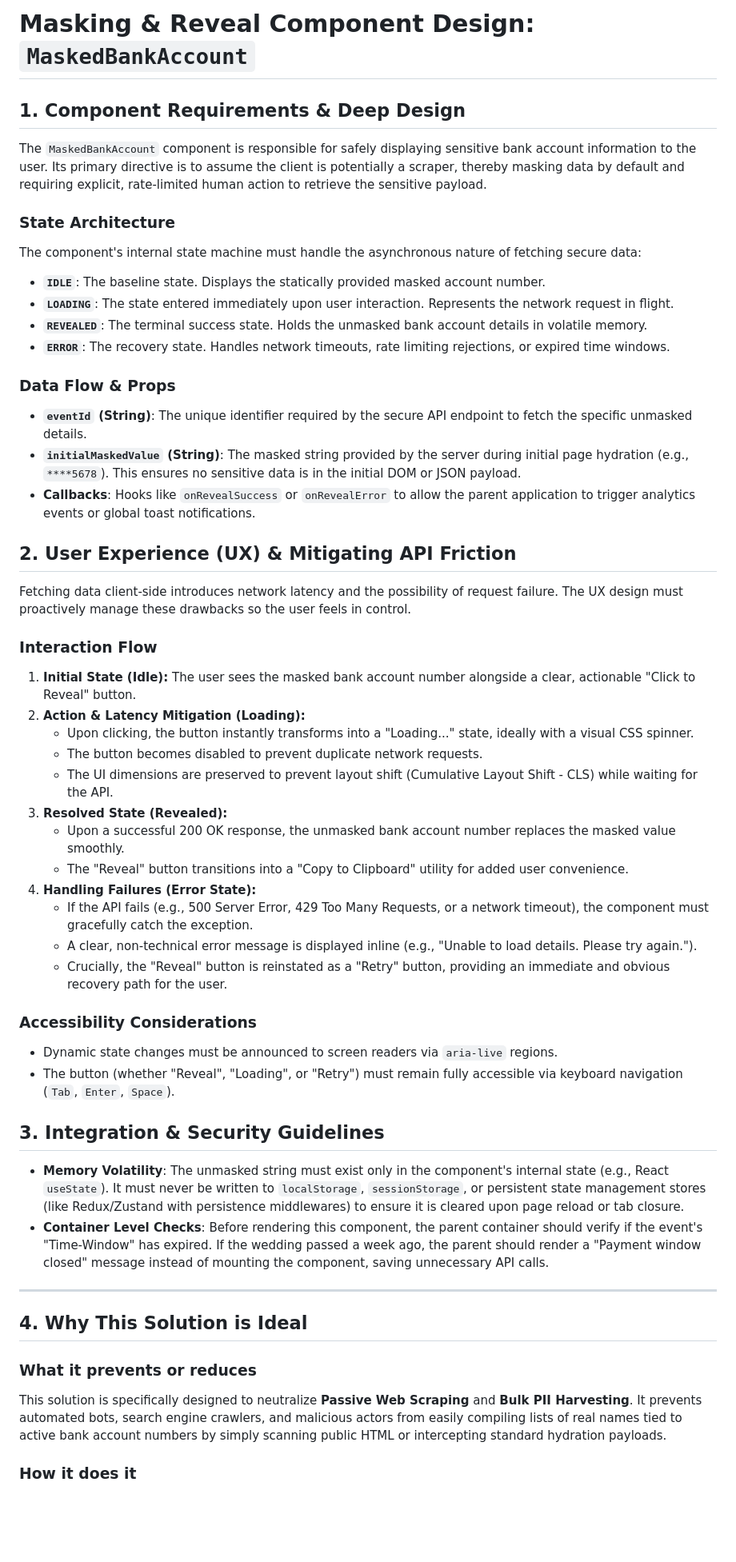
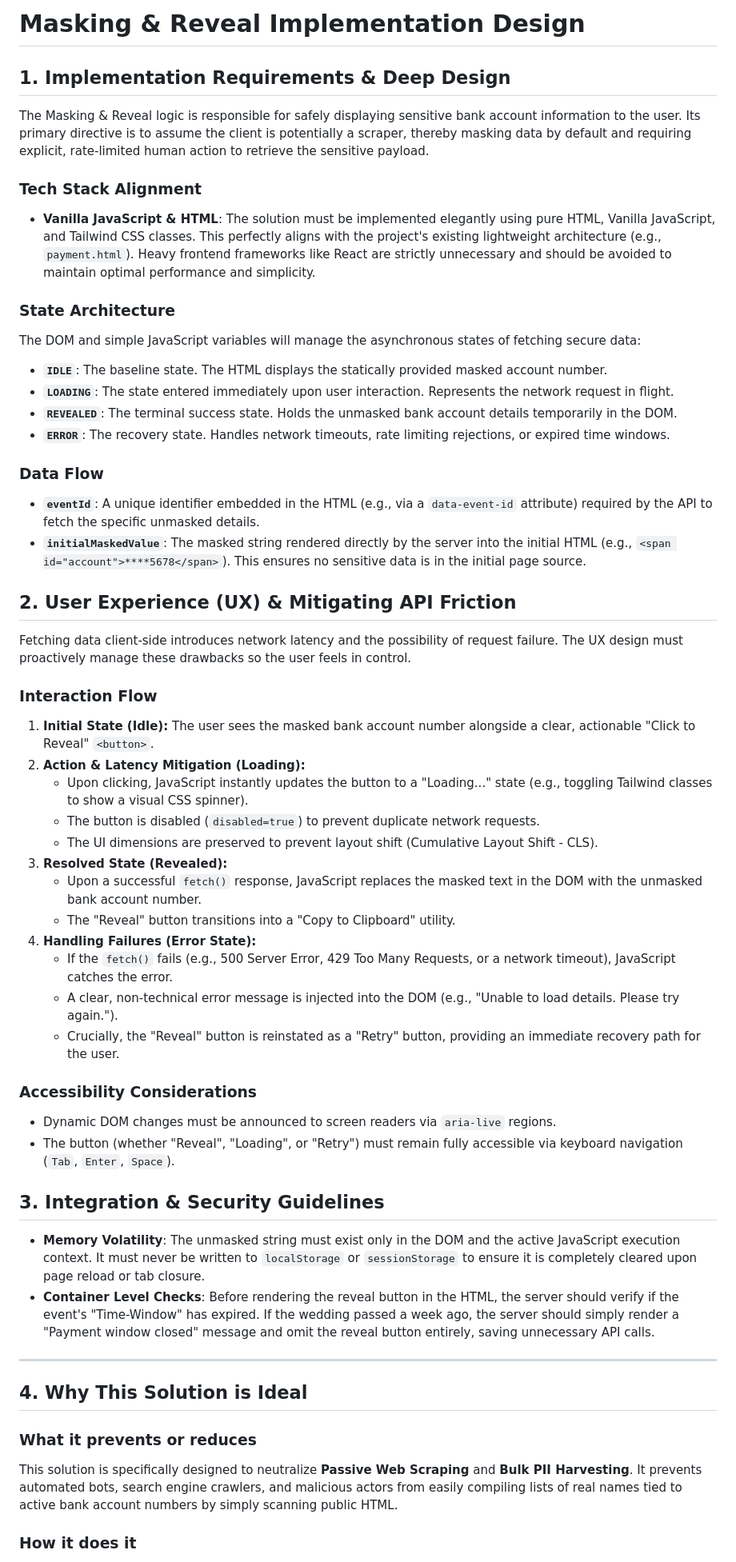
Before and after one commit to RanWeissman/WeddingPayment, a Markdown page: planning/privacy/Masking_Reveal.md, the part around one of its changes. Shown at 80% size. GitHub-like rendering; blank space fills up the shorter version.

Commit message:
md_update

```diff
--- a/planning/privacy/Masking_Reveal.md
+++ b/planning/privacy/Masking_Reveal.md
@@ -1,53 +1,55 @@
-# Masking & Reveal Component Design: `MaskedBankAccount`
+# Masking & Reveal Implementation Design
 
-## 1. Component Requirements & Deep Design
+## 1. Implementation Requirements & Deep Design
 
-The `MaskedBankAccount` component is responsible for safely displaying sensitive bank account information to the user. Its primary directive is to assume the client is potentially a scraper, thereby masking data by default and requiring explicit, rate-limited human action to retrieve the sensitive payload.
+The Masking & Reveal logic is responsible for safely displaying sensitive bank account information to the user. Its primary directive is to assume the client is potentially a scraper, thereby masking data by default and requiring explicit, rate-limited human action to retrieve the sensitive payload.
+
+### Tech Stack Alignment
+- **Vanilla JavaScript & HTML**: The solution must be implemented elegantly using pure HTML, Vanilla JavaScript, and Tailwind CSS classes. This perfectly aligns with the project's existing lightweight architecture (e.g., `payment.html`). Heavy frontend frameworks like React are strictly unnecessary and should be avoided to maintain optimal performance and simplicity.
 
 ### State Architecture
-The component's internal state machine must handle the asynchronous nature of fetching secure data:
-- **`IDLE`**: The baseline state. Displays the statically provided masked account number.
+The DOM and simple JavaScript variables will manage the asynchronous states of fetching secure data:
+- **`IDLE`**: The baseline state. The HTML displays the statically provided masked account number.
 - **`LOADING`**: The state entered immediately upon user interaction. Represents the network request in flight.
-- **`REVEALED`**: The terminal success state. Holds the unmasked bank account details in volatile memory.
+- **`REVEALED`**: The terminal success state. Holds the unmasked bank account details temporarily in the DOM.
 - **`ERROR`**: The recovery state. Handles network timeouts, rate limiting rejections, or expired time windows.
 
-### Data Flow & Props
-- **`eventId` (String)**: The unique identifier required by the secure API endpoint to fetch the specific unmasked details.
-- **`initialMaskedValue` (String)**: The masked string provided by the server during initial page hydration (e.g., `****5678`). This ensures no sensitive data is in the initial DOM or JSON payload.
-- **Callbacks**: Hooks like `onRevealSuccess` or `onRevealError` to allow the parent application to trigger analytics events or global toast notifications.
+### Data Flow
+- **`eventId`**: A unique identifier embedded in the HTML (e.g., via a `data-event-id` attribute) required by the API to fetch the specific unmasked details.
+- **`initialMaskedValue`**: The masked string rendered directly by the server into the initial HTML (e.g., `<span id="account">****5678</span>`). This ensures no sensitive data is in the initial page source.
 
 ## 2. User Experience (UX) & Mitigating API Friction
 
 Fetching data client-side introduces network latency and the possibility of request failure. The UX design must proactively manage these drawbacks so the user feels in control.
 
 ### Interaction Flow
-1. **Initial State (Idle):** The user sees the masked bank account number alongside a clear, actionable "Click to Reveal" button.
+1. **Initial State (Idle):** The user sees the masked bank account number alongside a clear, actionable "Click to Reveal" `<button>`.
 2. **Action & Latency Mitigation (Loading):**
-   - Upon clicking, the button instantly transforms into a "Loading..." state, ideally with a visual CSS spinner.
-   - The button becomes disabled to prevent duplicate network requests.
-   - The UI dimensions are preserved to prevent layout shift (Cumulative Layout Shift - CLS) while waiting for the API.
+   - Upon clicking, JavaScript instantly updates the button to a "Loading..." state (e.g., toggling Tailwind classes to show a visual CSS spinner).
+   - The button is disabled (`disabled=true`) to prevent duplicate network requests.
+   - The UI dimensions are preserved to prevent layout shift (Cumulative Layout Shift - CLS).
 3. **Resolved State (Revealed):**
-   - Upon a successful 200 OK response, the unmasked bank account number replaces the masked value smoothly.
-   - The "Reveal" button transitions into a "Copy to Clipboard" utility for added user convenience.
+   - Upon a successful `fetch()` response, JavaScript replaces the masked text in the DOM with the unmasked bank account number.
+   - The "Reveal" button transitions into a "Copy to Clipboard" utility.
 4. **Handling Failures (Error State):**
-   - If the API fails (e.g., 500 Server Error, 429 Too Many Requests, or a network timeout), the component must gracefully catch the exception.
-   - A clear, non-technical error message is displayed inline (e.g., "Unable to load details. Please try again.").
-   - Crucially, the "Reveal" button is reinstated as a "Retry" button, providing an immediate and obvious recovery path for the user.
+   - If the `fetch()` fails (e.g., 500 Server Error, 429 Too Many Requests, or a network timeout), JavaScript catches the error.
+   - A clear, non-technical error message is injected into the DOM (e.g., "Unable to load details. Please try again.").
+   - Crucially, the "Reveal" button is reinstated as a "Retry" button, providing an immediate recovery path for the user.
 
 ### Accessibility Considerations
-- Dynamic state changes must be announced to screen readers via `aria-live` regions.
+- Dynamic DOM changes must be announced to screen readers via `aria-live` regions.
 - The button (whether "Reveal", "Loading", or "Retry") must remain fully accessible via keyboard navigation (`Tab`, `Enter`, `Space`).
 
 ## 3. Integration & Security Guidelines
 
-- **Memory Volatility**: The unmasked string must exist only in the component's internal state (e.g., React `useState`). It must never be written to `localStorage`, `sessionStorage`, or persistent state management stores (like Redux/Zustand with persistence middlewares) to ensure it is cleared upon page reload or tab closure.
-- **Container Level Checks**: Before rendering this component, the parent container should verify if the event's "Time-Window" has expired. If the wedding passed a week ago, the parent should render a "Payment window closed" message instead of mounting the component, saving unnecessary API calls.
+- **Memory Volatility**: The unmasked string must exist only in the DOM and the active JavaScript execution context. It must never be written to `localStorage` or `sessionStorage` to ensure it is completely cleared upon page reload or tab closure.
+- **Container Level Checks**: Before rendering the reveal button in the HTML, the server should verify if the event's "Time-Window" has expired. If the wedding passed a week ago, the server should simply render a "Payment window closed" message and omit the reveal button entirely, saving unnecessary API calls.
 
 ---
 
 ## 4. Why This Solution is Ideal
 
 ### What it prevents or reduces
-This solution is specifically designed to neutralize **Passive Web Scraping** and **Bulk PII Harvesting**. It prevents automated bots, search engine crawlers, and malicious actors from easily compiling lists of real names tied to active bank account numbers by simply scanning public HTML or intercepting standard hydration payloads.
+This solution is specifically designed to neutralize **Passive Web Scraping** and **Bulk PII Harvesting**. It prevents automated bots, search engine crawlers, and malicious actors from easily compiling lists of real names tied to active bank account numbers by simply scanning public HTML.
 
 ### How it does it
```
Also changed, not shown: other parts of planning/privacy/Masking_Reveal.md (+3 -3 lines).
